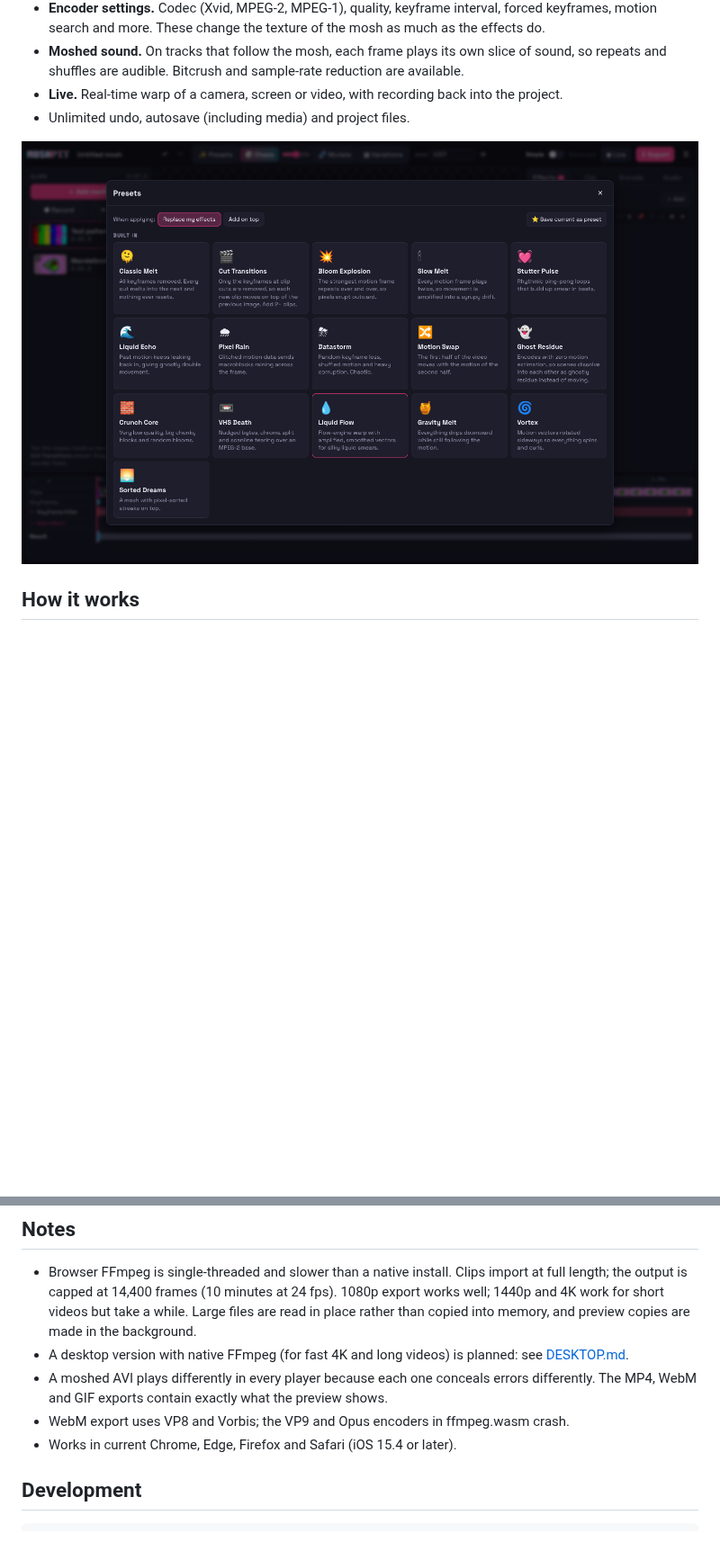
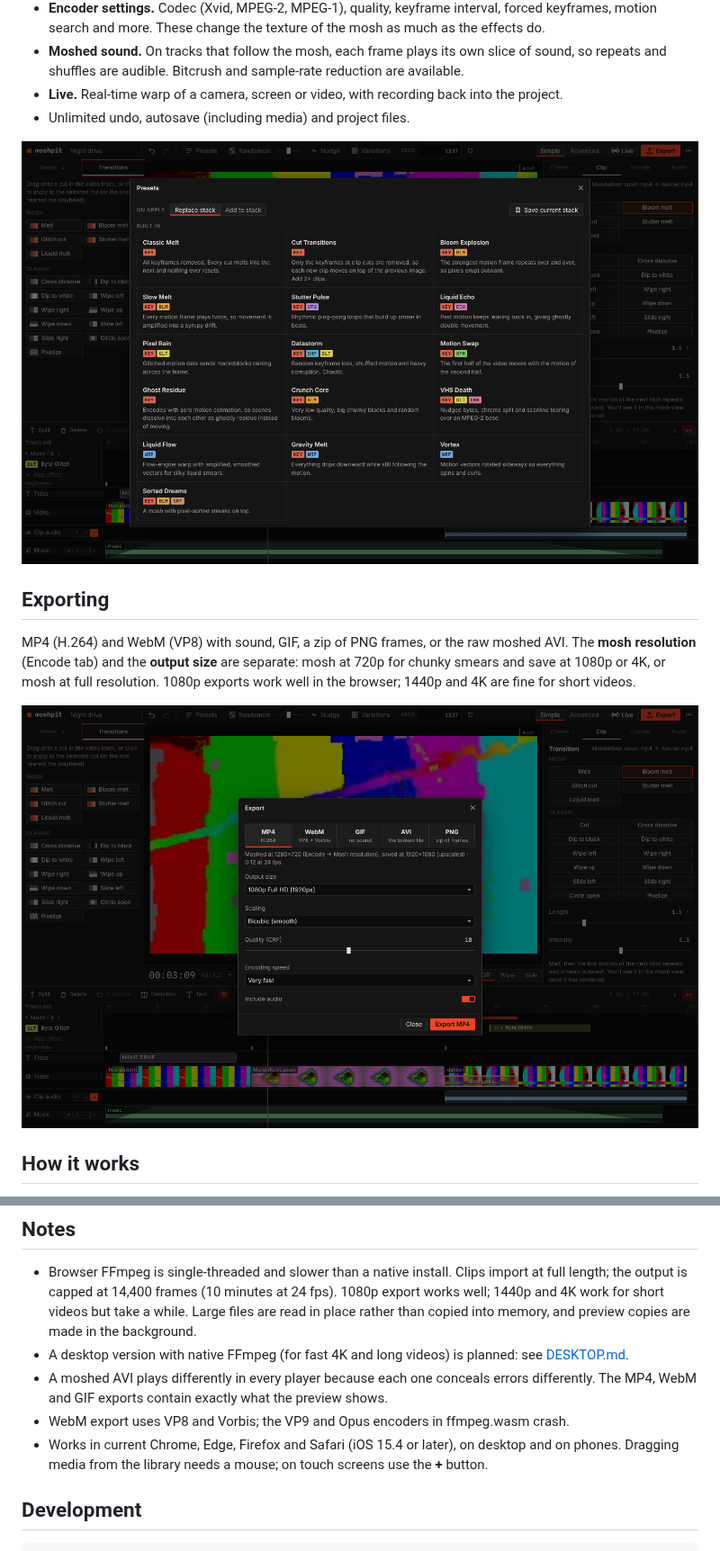
Before and after one commit to furniture3k/Video-Datamosher, a Markdown page: README.md, 2 parts joined by grey strips. Shown at 90% size. GitHub-like rendering; pictures changed too: docs/export.png (added), docs/presets.png; blank space fills up the shorter version.

```diff
--- a/README.md
+++ b/README.md
@@ -86,7 +100,13 @@ There are 16 presets to start from, and you can save your own.
 - **Live.** Real-time warp of a camera, screen or video, with recording back into the project.
 - Unlimited undo, autosave (including media) and project files.
 
-![Presets](docs/presets.png)
+![Presets: 16 starting points, each showing the effects it uses](docs/presets.png)
+
+## Exporting
+
+MP4 (H.264) and WebM (VP8) with sound, GIF, a zip of PNG frames, or the raw moshed AVI. The **mosh resolution** (Encode tab) and the **output size** are separate: mosh at 720p for chunky smears and save at 1080p or 4K, or mosh at full resolution. 1080p exports work well in the browser; 1440p and 4K are fine for short videos.
+
+![The export dialog, set to save a 720p mosh at 1080p](docs/export.png)
 
 ## How it works
 
@@ -130,7 +150,7 @@ flowchart LR
 - A desktop version with native FFmpeg (for fast 4K and long videos) is planned: see [DESKTOP.md](DESKTOP.md).
 - A moshed AVI plays differently in every player because each one conceals errors differently. The MP4, WebM and GIF exports contain exactly what the preview shows.
 - WebM export uses VP8 and Vorbis; the VP9 and Opus encoders in ffmpeg.wasm crash.
-- Works in current Chrome, Edge, Firefox and Safari (iOS 15.4 or later).
+- Works in current Chrome, Edge, Firefox and Safari (iOS 15.4 or later), on desktop and on phones. Dragging media from the library needs a mouse; on touch screens use the **+** button.
 
 ## Development
 
```
Also changed, not shown: other parts of README.md (+18 -4 lines), docs/mobile.png (added), docs/studio.png, docs/transitions.png (added), 1 other file.
